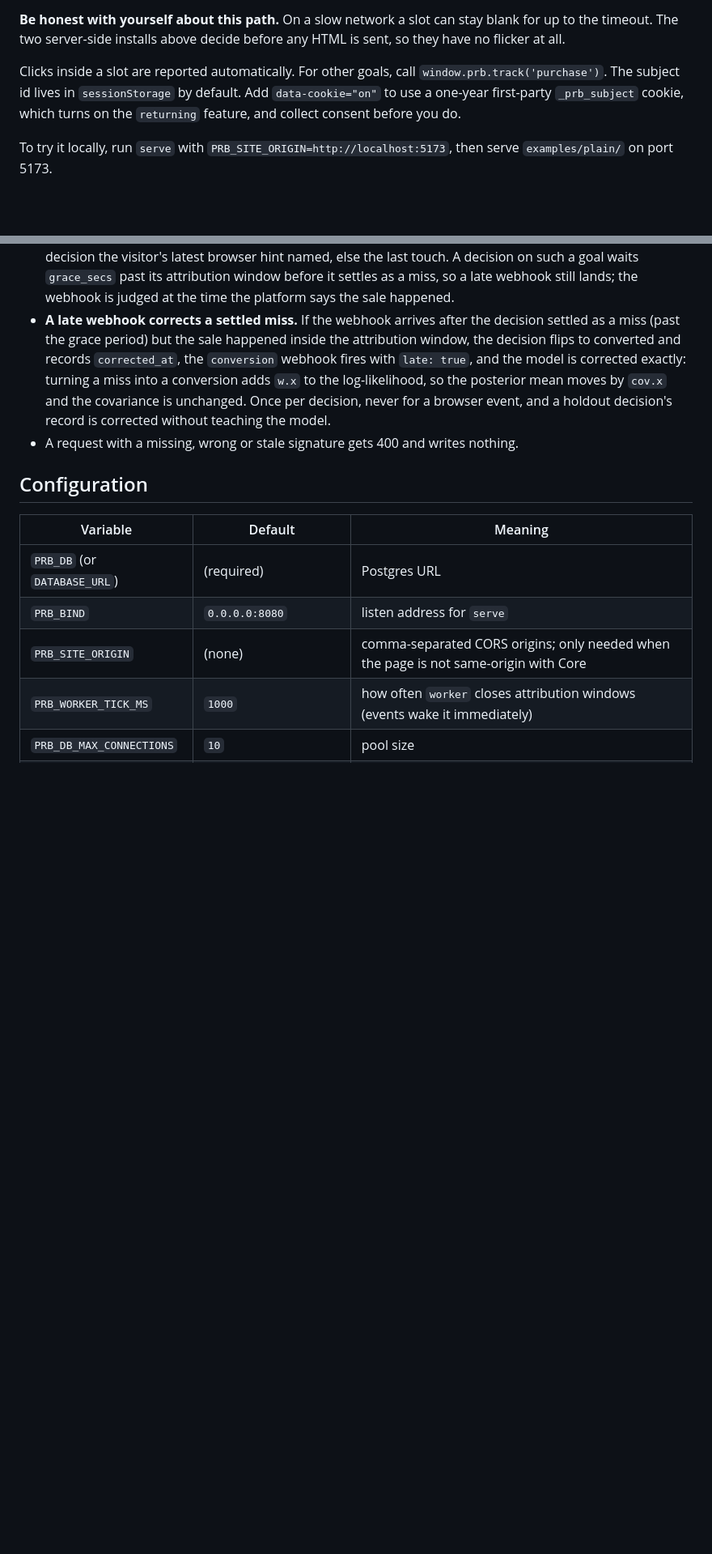
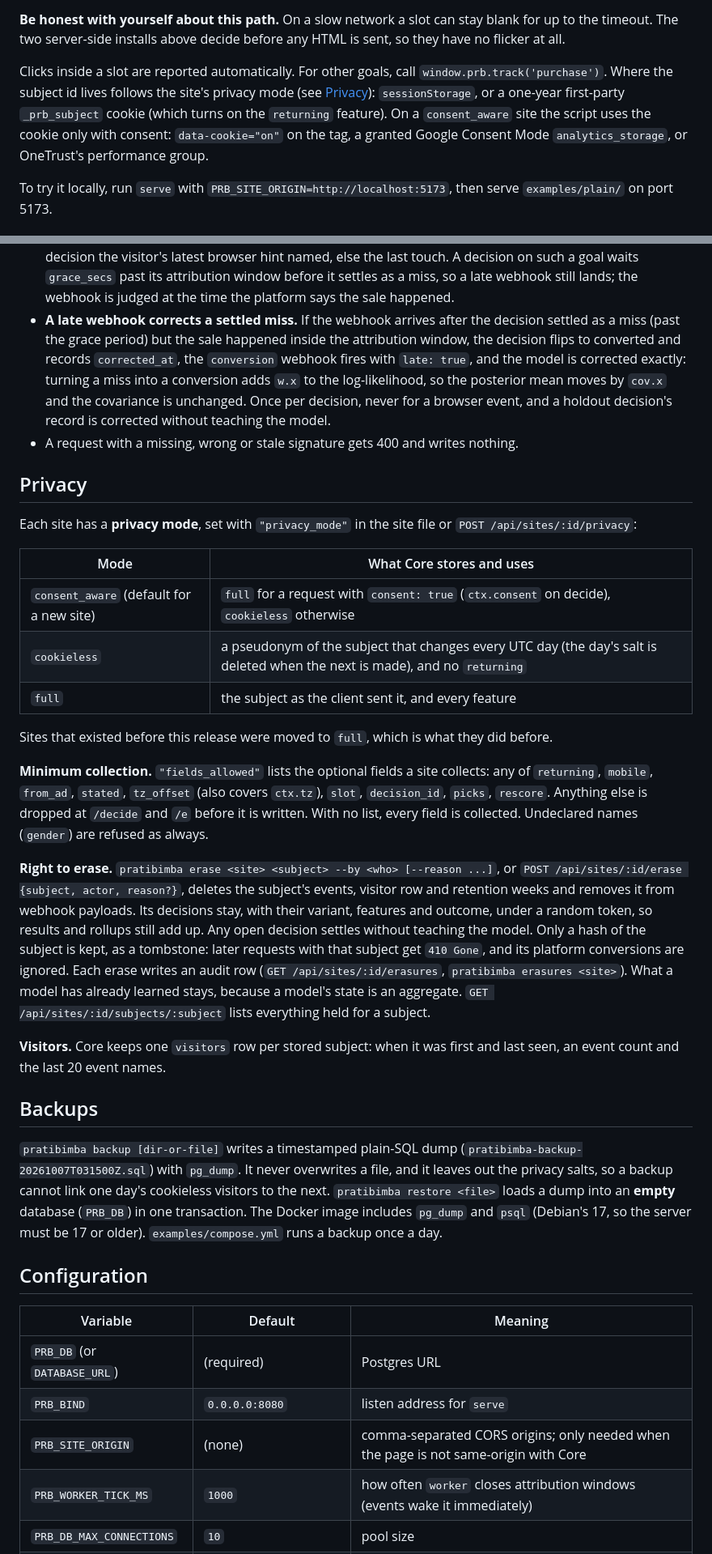
Before and after one commit to OneWeekendAI/pratibimba, a Markdown page: README.md, 2 parts joined by grey strips. Shown at 81% size. Rendered like a GitHub page; blank space fills up the shorter version.

Commit message:
README: privacy modes, fields_allowed, erase and backups
Co-Authored-By: Claude Opus 5.5 <noreply@anthropic.com>

```diff
--- a/README.md
+++ b/README.md
@@ -155,9 +155,11 @@ the timeout. The two server-side installs above decide before any HTML is sent,
 no flicker at all.
 
 Clicks inside a slot are reported automatically. For other goals, call
-`window.prb.track('purchase')`. The subject id lives in `sessionStorage` by default. Add
-`data-cookie="on"` to use a one-year first-party `_prb_subject` cookie, which turns on the
-`returning` feature, and collect consent before you do.
+`window.prb.track('purchase')`. Where the subject id lives follows the site's privacy mode (see
+[Privacy](#privacy)): `sessionStorage`, or a one-year first-party `_prb_subject` cookie (which
+turns on the `returning` feature). On a `consent_aware` site the script uses the cookie only
+with consent: `data-cookie="on"` on the tag, a granted Google Consent Mode `analytics_storage`,
+or OneTrust's performance group.
 
 To try it locally, run `serve` with `PRB_SITE_ORIGIN=http://localhost:5173`, then serve
 `examples/plain/` on port 5173.
@@ -394,6 +396,47 @@ The rules:
   decision's record is corrected without teaching the model.
 - A request with a missing, wrong or stale signature gets 400 and writes nothing.
 
+## Privacy
+
+Each site has a **privacy mode**, set with `"privacy_mode"` in the site file or
+`POST /api/sites/:id/privacy`:
+
+| Mode | What Core stores and uses |
+|---|---|
+| `consent_aware` (default for a new site) | `full` for a request with `consent: true` (`ctx.consent` on decide), `cookieless` otherwise |
+| `cookieless` | a pseudonym of the subject that changes every UTC day (the day's salt is deleted when the next is made), and no `returning` |
+| `full` | the subject as the client sent it, and every feature |
+
+Sites that existed before this release were moved to `full`, which is what they did before.
+
+**Minimum collection.** `"fields_allowed"` lists the optional fields a site collects: any of
+`returning`, `mobile`, `from_ad`, `stated`, `tz_offset` (also covers `ctx.tz`), `slot`,
+`decision_id`, `picks`, `rescore`. Anything else is dropped at `/decide` and `/e` before it is
+written. With no list, every field is collected. Undeclared names (`gender`) are refused as
+always.
+
+**Right to erase.** `pratibimba erase <site> <subject> --by <who> [--reason ...]`, or
+`POST /api/sites/:id/erase {subject, actor, reason?}`, deletes the subject's events, visitor
+row and retention weeks and removes it from webhook payloads. Its decisions stay, with their
+variant, features and outcome, under a random token, so results and rollups still add up. Any
+open decision settles without teaching the model. Only a hash of the subject is kept, as a
+tombstone: later requests with that subject get `410 Gone`, and its platform conversions are
+ignored. Each erase writes an audit row (`GET /api/sites/:id/erasures`,
+`pratibimba erasures <site>`). What a model has already learned stays, because a model's state
+is an aggregate. `GET /api/sites/:id/subjects/:subject` lists everything held for a subject.
+
+**Visitors.** Core keeps one `visitors` row per stored subject: when it was first and last seen,
+an event count and the last 20 event names.
+
+## Backups
+
+`pratibimba backup [dir-or-file]` writes a timestamped plain-SQL dump
+(`pratibimba-backup-20261007T031500Z.sql`) with `pg_dump`. It never overwrites a file, and it
+leaves out the privacy salts, so a backup cannot link one day's cookieless visitors to the next.
+`pratibimba restore <file>` loads a dump into an **empty** database (`PRB_DB`) in one
+transaction. The Docker image includes `pg_dump` and `psql` (Debian's 17, so the server must be
+17 or older). `examples/compose.yml` runs a backup once a day.
+
 ## Configuration
 
 | Variable | Default | Meaning |
```
Also changed, not shown: other parts of README.md (+4 -2 lines).
